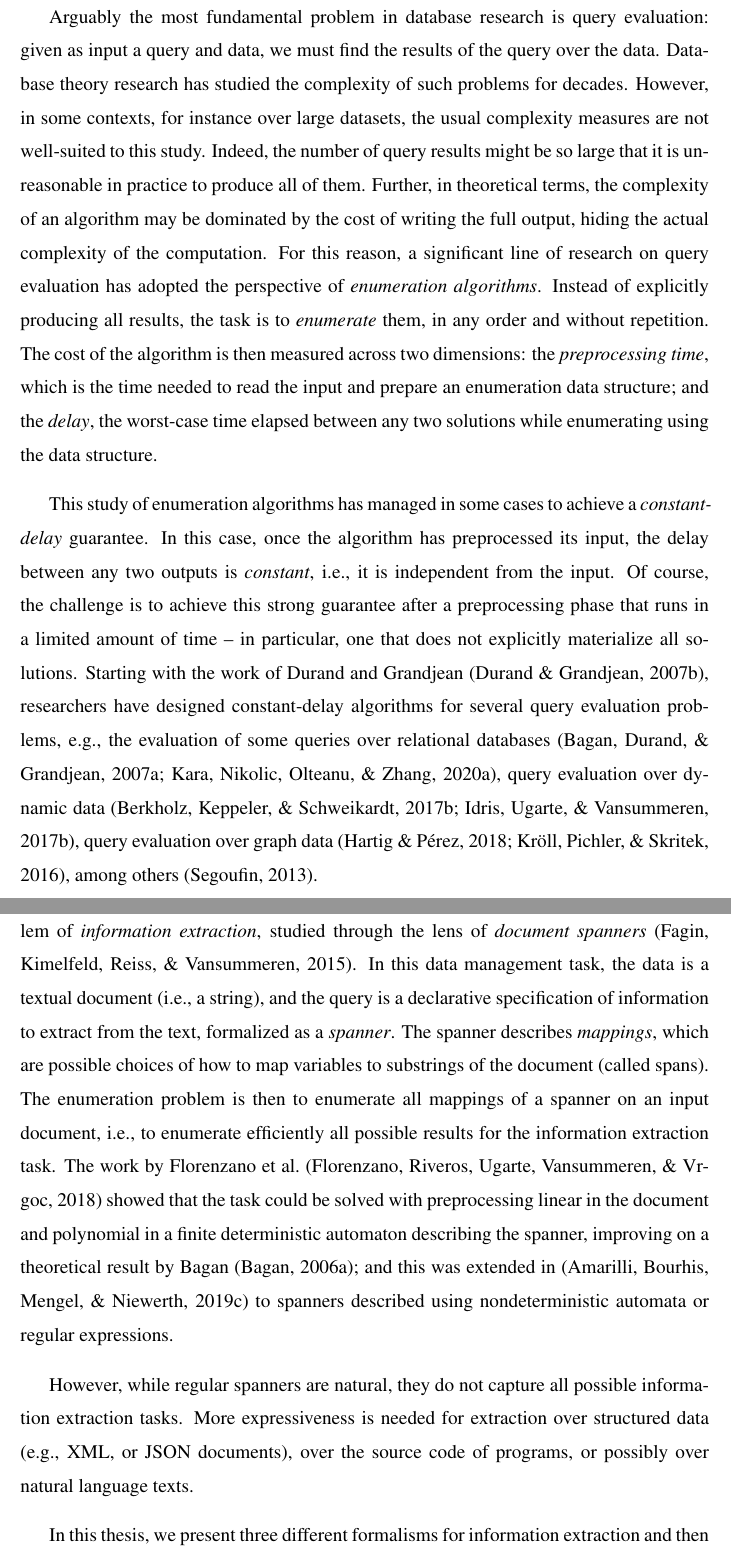
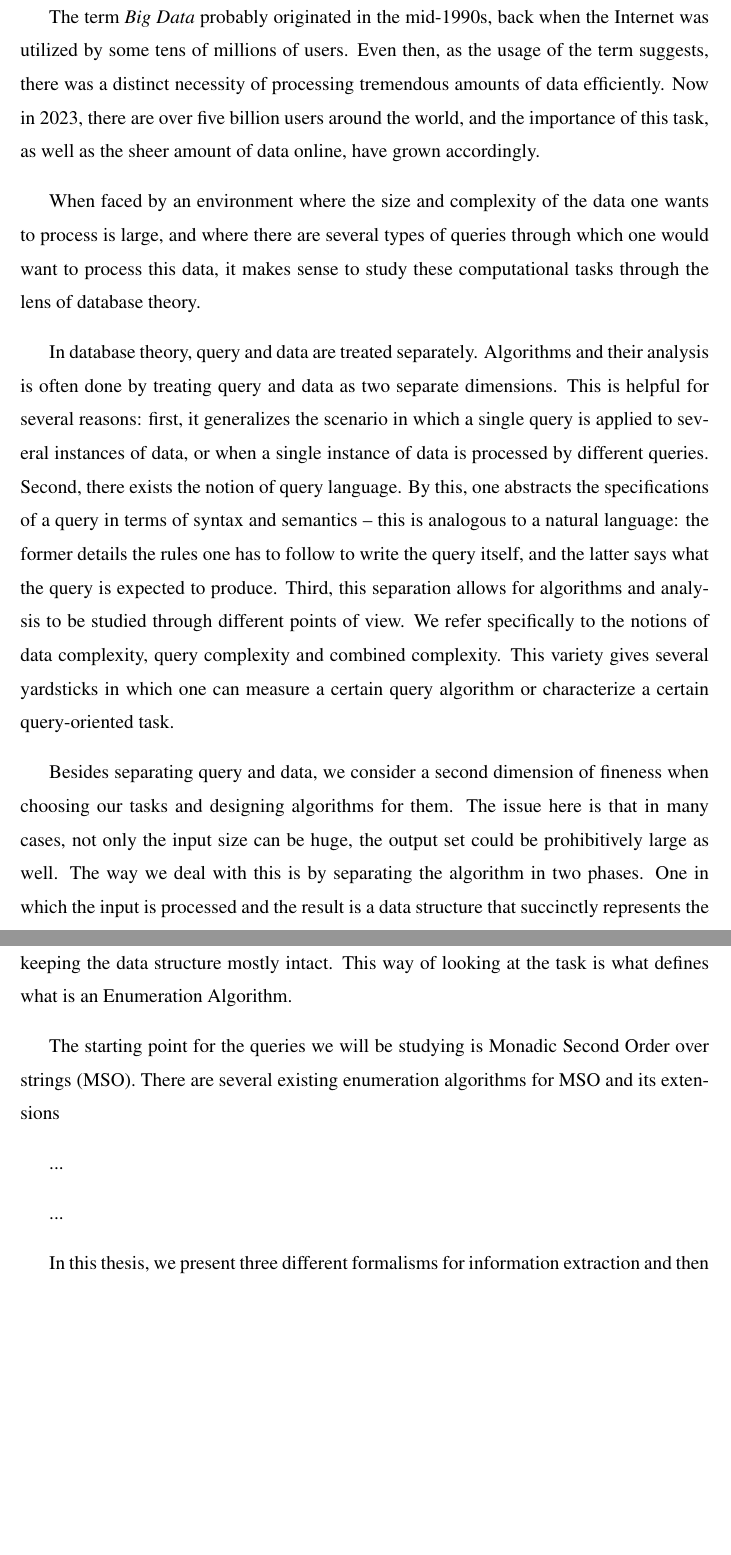
Before and after one commit to mmunos/phd-thesis, a LaTeX thesis (Thesis.tex, which reads chapters/intro.tex): two parts of pages 13 and 14 of 207, joined at a grey line, cut at the place of the change, the shorter picture padded with empty space. Compiled offline with pdfLaTeX.

Commit message:
work in intro

```diff
--- a/chapters/intro.tex
+++ b/chapters/intro.tex
@@ -1,38 +1,13 @@
-Arguably the most fundamental problem in database research is query
-evaluation: given as input a query and data, we must find the results of the query over the data.
-Database theory research has studied the complexity of such problems for
-decades.
-However, in some contexts, for instance over large datasets, the usual
-complexity measures are not well-suited to this study.
-Indeed, the number of query results might be so large that it is unreasonable in
-practice to produce all of them.
-Further, in theoretical terms, the complexity of an algorithm may be dominated by the cost of writing
-the full output, hiding the actual complexity of the
-computation.
-For this reason, a significant line of research on query evaluation has adopted the perspective of \emph{enumeration algorithms}.
-Instead of explicitly producing all results, the task is to \emph{enumerate} them, in any order and without repetition.
-The cost of the algorithm is then measured across two dimensions: the
-\emph{preprocessing time}, which is the time needed to read the input and
-prepare an enumeration data structure; and the \emph{delay}, the worst-case time
-elapsed between any two solutions while enumerating using the data structure.
+The term {\it Big Data} probably originated in the mid-1990s, back when the Internet was utilized by some tens of millions of users. Even then, as the usage of the term suggests, there was a distinct necessity of processing tremendous amounts of data efficiently. Now in 2023, there are over five billion users around the world, and the importance of this task, as well as the sheer amount of data online, have grown accordingly.
 
-This study of enumeration algorithms has managed in some cases to achieve a
-\emph{constant-delay} guarantee. In this case, once the algorithm has
-preprocessed its input, the delay between any two outputs is \emph{constant},
-i.e., it is independent from the input. Of course, the challenge is to achieve
-this strong guarantee after a preprocessing phase that runs in a limited amount
-of time -- in particular, one that does not explicitly materialize all solutions.
-%
-Starting with the work of Durand and Grandjean~\cite{durand2007first}, researchers have designed
-constant-delay algorithms for several query evaluation problems, e.g., the evaluation of some queries over relational databases~\cite{bagan2007acyclic,kara2020trade}, query evaluation over dynamic data~\cite{berkholz2017answering,idris2017dynamic}, query evaluation over graph data~\cite{hartig2018semantics,kroll2016complexity}, among others~\cite{Segoufin13}.
+When faced by an environment where the size and complexity of the data one wants to process is large, and where there are several types of queries through which one would want to process this data, it makes sense to study these computational tasks through the lens of database theory.
 
-One area where enumeration algorithms have been especially successful is the problem of \emph{information extraction}, studied through the lens of \emph{document spanners}~\cite{FaginKRV15}. In this data management task, the data is a textual document (i.e., a string), and the query is a declarative specification of information to extract from the text, formalized as a \emph{spanner}. The spanner describes \emph{mappings}, which are possible choices of how to map variables to substrings of the document (called spans). The enumeration problem is then to enumerate all mappings of a spanner on an input document, i.e., to enumerate efficiently all possible results for the information extraction task.
-%
-The work by Florenzano et al.~\cite{FlorenzanoRUVV18} showed that the task could be solved with preprocessing linear in the document and polynomial in a finite deterministic automaton describing the spanner, improving on a theoretical result by Bagan~\cite{bagan2006mso}; and
-this was extended in~\cite{amarilli2019constant} to spanners described using nondeterministic automata or regular expressions.
+In database theory, query and data are treated separately. Algorithms and their analysis is often done by treating query and data as two separate dimensions. This is helpful for several reasons: first, it generalizes the scenario in which a single query is applied to several instances of data, or when a single instance of data is processed by different queries. Second, there exists the notion of query language. By this, one abstracts the specifications of a query in terms of syntax and semantics -- this is analogous to a natural language: the former details the rules one has to follow to write the query itself, and the latter says what the query is expected to produce. Third, this separation allows for algorithms and analysis to be studied through different points of view. We refer specifically to the notions of data complexity, query complexity and combined complexity. This variety gives several yardsticks in which one can measure a certain query algorithm or characterize a certain query-oriented task.
 
-However, while regular spanners are natural, they do not capture all
-possible information extraction tasks. More
-expressiveness is needed for extraction over structured data (e.g., XML,
-or JSON documents), over the source code of programs, or possibly over
-natural language texts.
+% Each query language can be studied in terms of expressive power and computational complexity, and when one wants find the best query language that satisfies certain requirements, both of these points are antithetical. The task is to...
+
+Besides separating query and data, we consider a second dimension of fineness when choosing our tasks and designing algorithms for them. The issue here is that in many cases, not only the input size can be huge, the output set could be prohibitively large as well. The way we deal with this is by separating the algorithm in two phases. One in which the input is processed and the result is a data structure that succinctly represents the set of outputs. And then, a second in which these outputs are retrieved one by one while keeping the data structure mostly intact.
+This way of looking at the task is what defines what is an Enumeration Algorithm.
+%The advantage of this paradigm, instead of a typical Evaluation Algorithm, comes by the concept of the {\it delay} between outputs.
+
+The starting point for the queries we will be studying is Monadic Second Order over strings (MSO). There are several existing enumeration algorithms for MSO and its extensions
```
Also changed, not shown: chapters/intro.tex (54 more changed lines).
